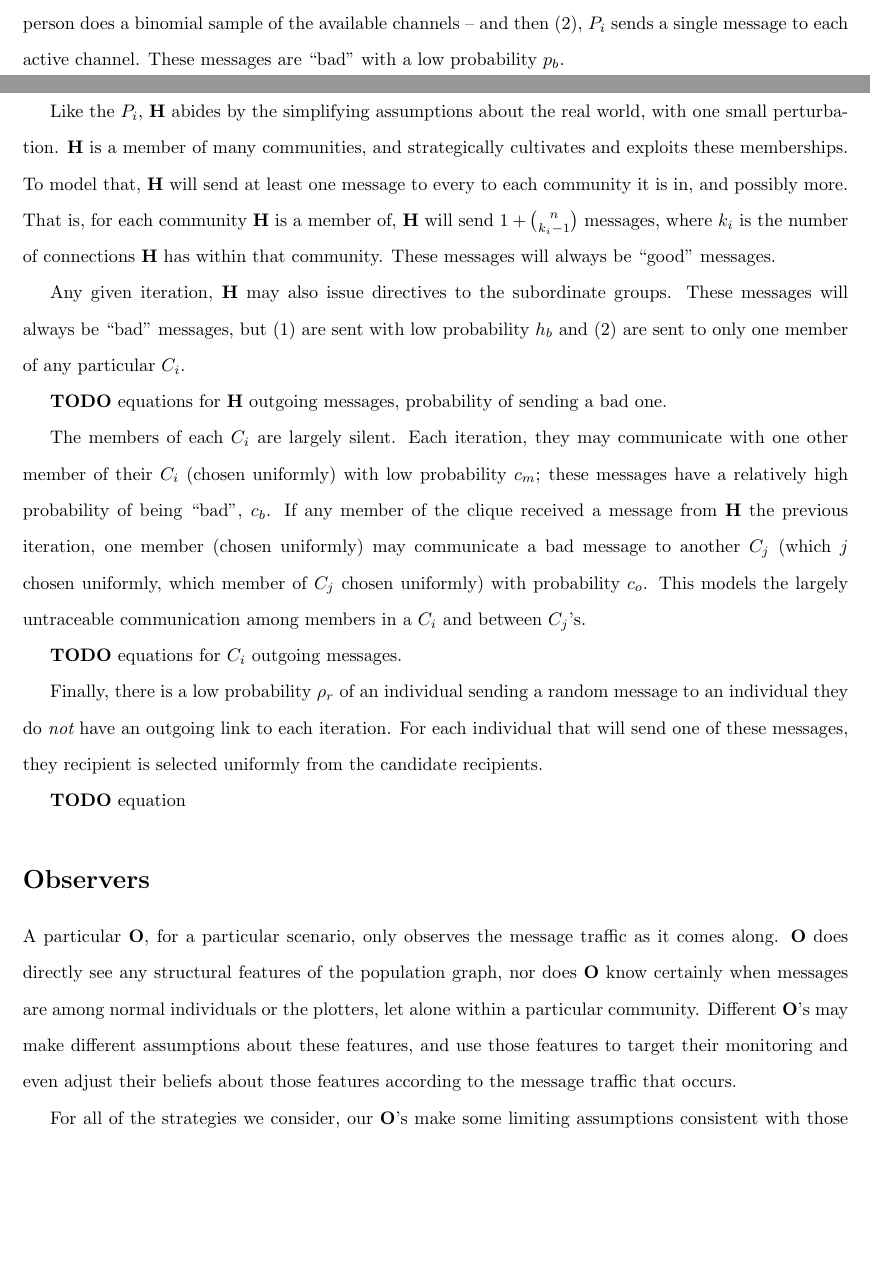
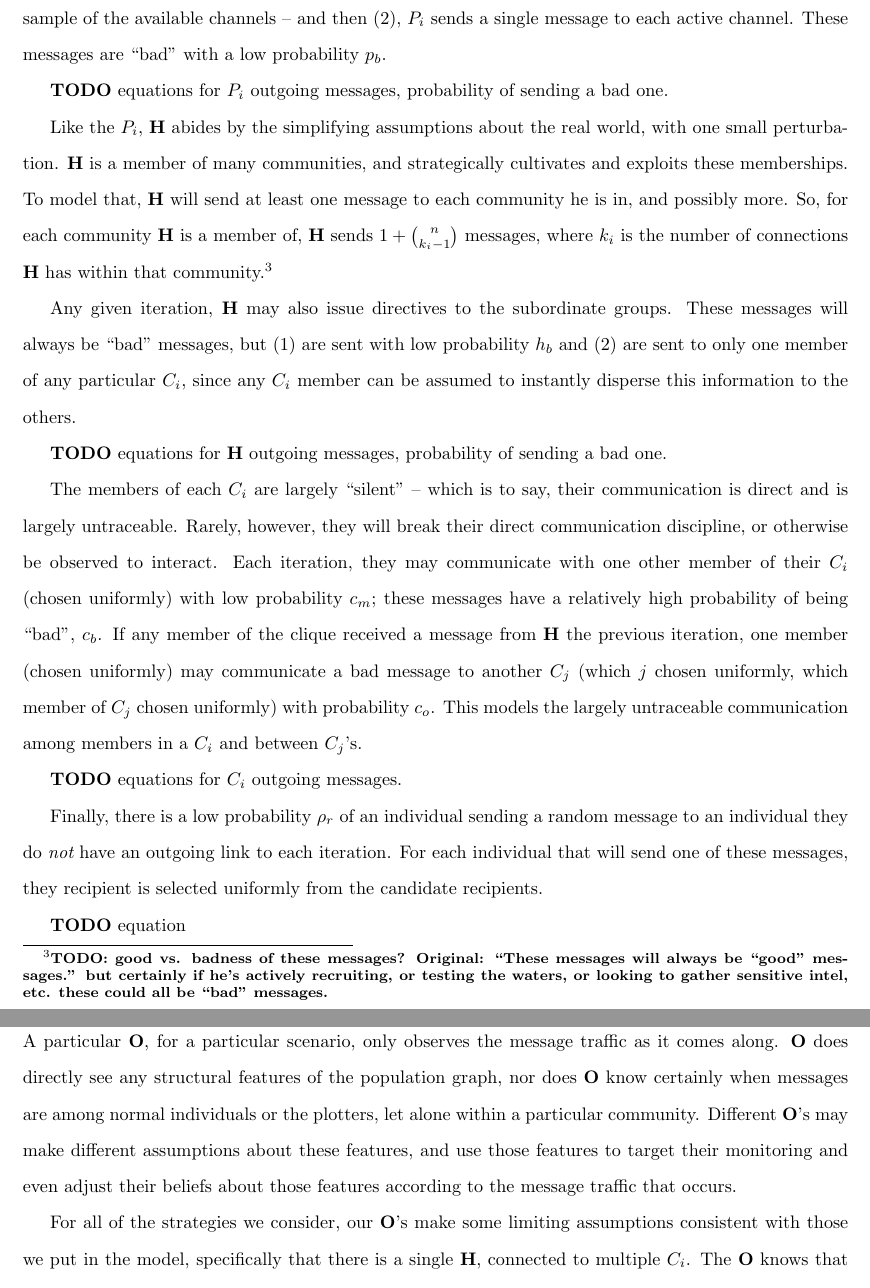
Before and after one commit to pearsonca/sunbelt-prep, a LaTeX document (sunbelt/document.tex): two parts of pages 3 and 4 of 7 before the commit and two parts of pages 4 and 5 of 7 after it, joined at a grey line, cut so that both start at the same text, the shorter picture padded with empty space. Compiled offline with pdfLaTeX; a missing bibliography style is replaced by a similar one.

Commit message:
incorporated some of Burt's notes

```diff
--- a/sunbelt/document.tex
+++ b/sunbelt/document.tex
@@ -74,17 +74,17 @@ Each $C_i$ is a bi-direction clique, comprising a small number of individuals.
 \subsection*{Message Passing Behavior}
 \Obs\ understands the network by monitoring message traffic between individuals.  For this analysis, we consider messages with binary state only: the message is either ``good'' or ``bad''.
 
-The background population generate these messages according to simplifying assumptions about the real world: they all their community memberships equally, their messaging activity occupies an inconsequential period of time during any iteration, and the iteration time is such that multiple real communicate events (e.g., a few calls between individuals) can be treated as a single continuous event.  Thus, during each iteration, each individual $P_i\notin\C{n}\cap\Hub$ (1) activates its out degrees with probability $\rho_m$ -- {\em i.e.}, a person does a binomial sample of the available channels -- and then (2), $P_i$ sends a single message to each active channel.  These messages are ``bad'' with a low probability $p_b$.
+The background population generate these messages according to simplifying assumptions about the real world: they have no preference for their community memberships beyond how many members of a community they connect to, their messaging activity occupies an inconsequential period of time during any iteration, and the iteration time is such that multiple real communicate events (e.g., a few calls between individuals) can be treated as a single continuous event.  Thus, during each iteration, each individual $P_i\notin\C{n}\cap\Hub$ (1) activates its out degrees with probability $\rho_m$ -- {\em i.e.}, a person does a binomial sample of the available channels -- and then (2), $P_i$ sends a single message to each active channel.  These messages are ``bad'' with a low probability $p_b$.
 
 {\bf TODO} equations for $P_i$ outgoing messages, probability of sending a bad one.
 
-Like the $P_i$, \Hub\ abides by the simplifying assumptions about the real world, with one small perturbation.  \Hub\ is a member of many communities, and strategically cultivates and exploits these memberships.  To model that, \Hub\ will send at least one message to every to each community it is in, and possibly more.  That is, for each community \Hub\ is a member of, \Hub\ will send $1+{n\choose k_i-1}$ messages, where $k_i$ is the number of connections \Hub\ has within that community.  These messages will always be ``good'' messages.
+Like the $P_i$, \Hub\ abides by the simplifying assumptions about the real world, with one small perturbation.  \Hub\ is a member of many communities, and strategically cultivates and exploits these memberships.  To model that, \Hub\ will send at least one message to each community he is in, and possibly more.  So, for each community \Hub\ is a member of, \Hub\ sends $1+{n\choose k_i-1}$ messages, where $k_i$ is the number of connections \Hub\ has within that community.\footnote{{\bf TODO: good vs. badness of these messages? Original: ``These messages will always be ``good'' messages.'' but certainly if he's actively recruiting, or testing the waters, or looking to gather sensitive intel, etc. these could all be ``bad'' messages.}}
 
-Any given iteration, \Hub\ may also issue directives to the subordinate groups.  These messages will always be ``bad'' messages, but (1) are sent with low probability $h_b$ and (2) are sent to only one member of any particular $C_i$.
+Any given iteration, \Hub\ may also issue directives to the subordinate groups.  These messages will always be ``bad'' messages, but (1) are sent with low probability $h_b$ and (2) are sent to only one member of any particular $C_i$, since any $C_i$ member can be assumed to instantly disperse this information to the others.
 
 {\bf TODO} equations for \Hub\ outgoing messages, probability of sending a bad one.
 
-The members of each $C_i$ are largely silent.  Each iteration, they may communicate with one other member of their $C_i$ (chosen uniformly) with low probability $c_m$; these messages have a relatively high probability of being ``bad'', $c_b$.  If any member of the clique received a message from \Hub\ the previous iteration, one member (chosen uniformly) may communicate a bad message to another $C_j$ (which $j$ chosen uniformly, which member of $C_j$ chosen uniformly) with probability $c_o$.  This models the largely untraceable communication among members in a $C_i$ and between $C_j$'s.
+The members of each $C_i$ are largely ``silent'' -- which is to say, their communication is direct and is largely untraceable.  Rarely, however, they will break their direct communication discipline, or otherwise be observed to interact.  Each iteration, they may communicate with one other member of their $C_i$ (chosen uniformly) with low probability $c_m$; these messages have a relatively high probability of being ``bad'', $c_b$.  If any member of the clique received a message from \Hub\ the previous iteration, one member (chosen uniformly) may communicate a bad message to another $C_j$ (which $j$ chosen uniformly, which member of $C_j$ chosen uniformly) with probability $c_o$.  This models the largely untraceable communication among members in a $C_i$ and between $C_j$'s.
 
 {\bf TODO} equations for $C_i$ outgoing messages.
 
```
Also changed, not shown: sunbelt/document.pdf, sunbelt/document.tex (6 more changed lines).
